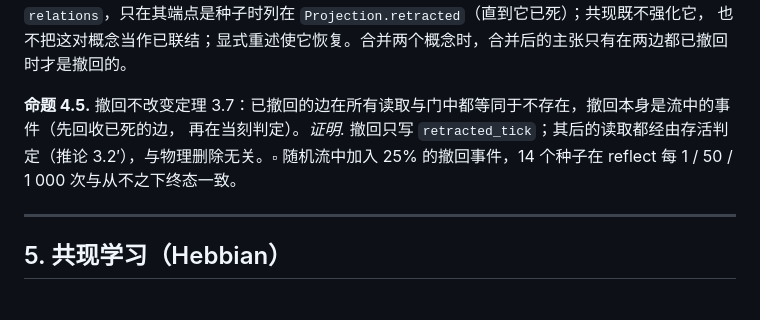
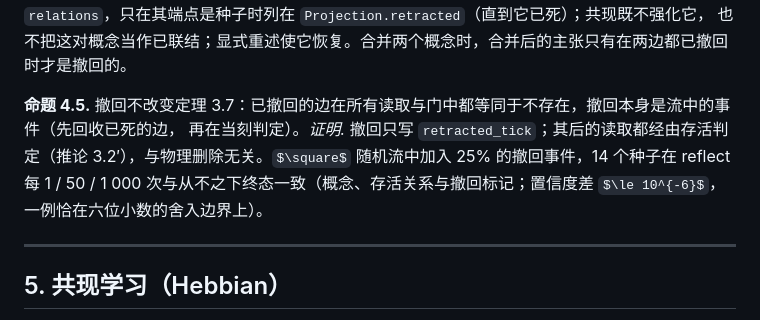
Before and after one commit to redbson/world0, a Markdown page: docs/paper/world0-formal.md, the part around the change. Rendered like a GitHub page; some formulas as TeX source.

Commit message:
Paper §4.4: state the withdrawal fuzz result precisely
Co-Authored-By: Claude Opus 5.5 <noreply@anthropic.com>
Claude-Session: https://claude.ai/code/session_01EAKvNNQiJzcFU3Ly3jm8cs

```diff
--- a/docs/paper/world0-formal.md
+++ b/docs/paper/world0-formal.md
@@ -566,7 +566,7 @@ core 门的连接、不进入投影的 `relations`，只在其端点是种子时
 
 **命题 4.5.** 撤回不改变定理 3.7：已撤回的边在所有读取与门中都等同于不存在，撤回本身是流中的事件（先回收已死的边，
 再在当刻判定）。*证明.* 撤回只写 `retracted_tick`；其后的读取都经由存活判定（推论 3.2′），与物理删除无关。$\square$
-随机流中加入 25% 的撤回事件，14 个种子在 reflect 每 1 / 50 / 1 000 次与从不之下终态一致。
+随机流中加入 25% 的撤回事件，14 个种子在 reflect 每 1 / 50 / 1 000 次与从不之下终态一致（概念、存活关系与撤回标记；置信度差 $\le 10^{-6}$，一例恰在六位小数的舍入边界上）。
 
 ---
 
```
